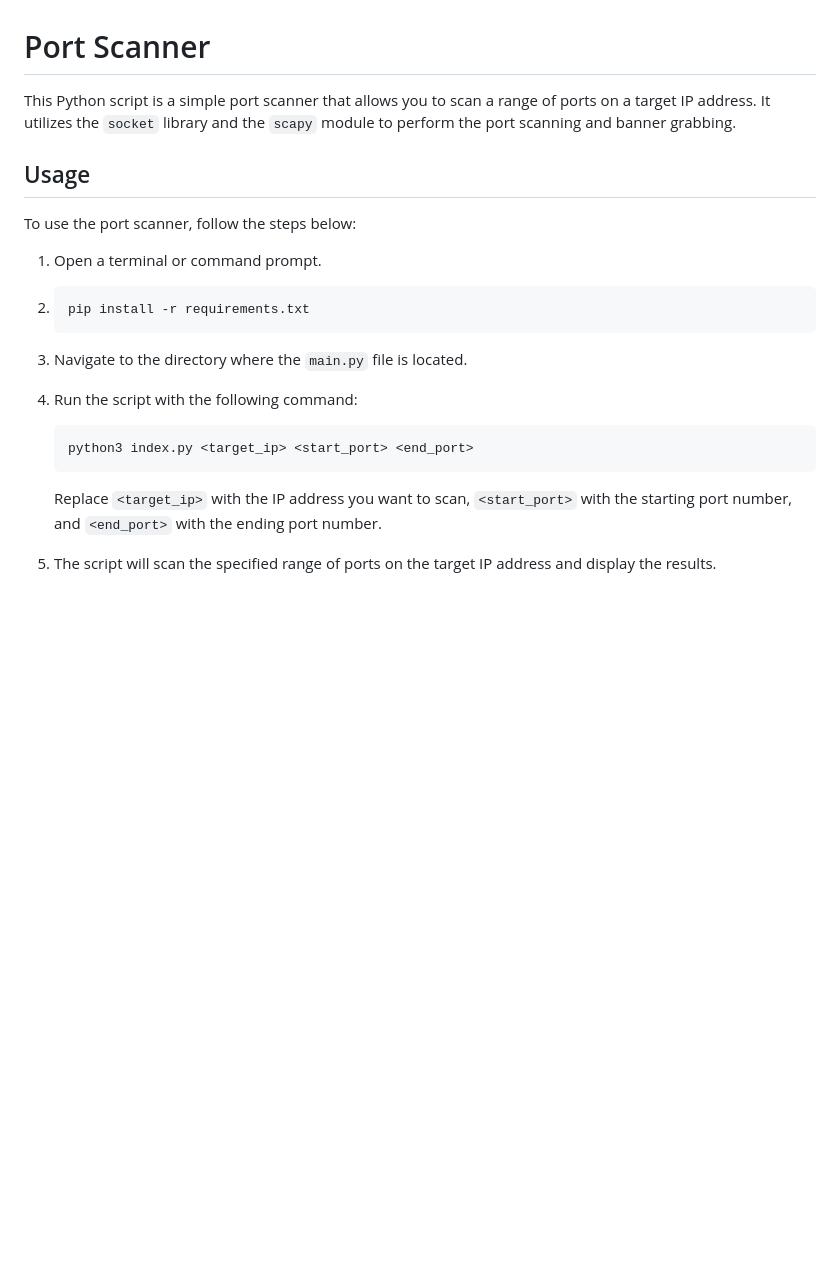
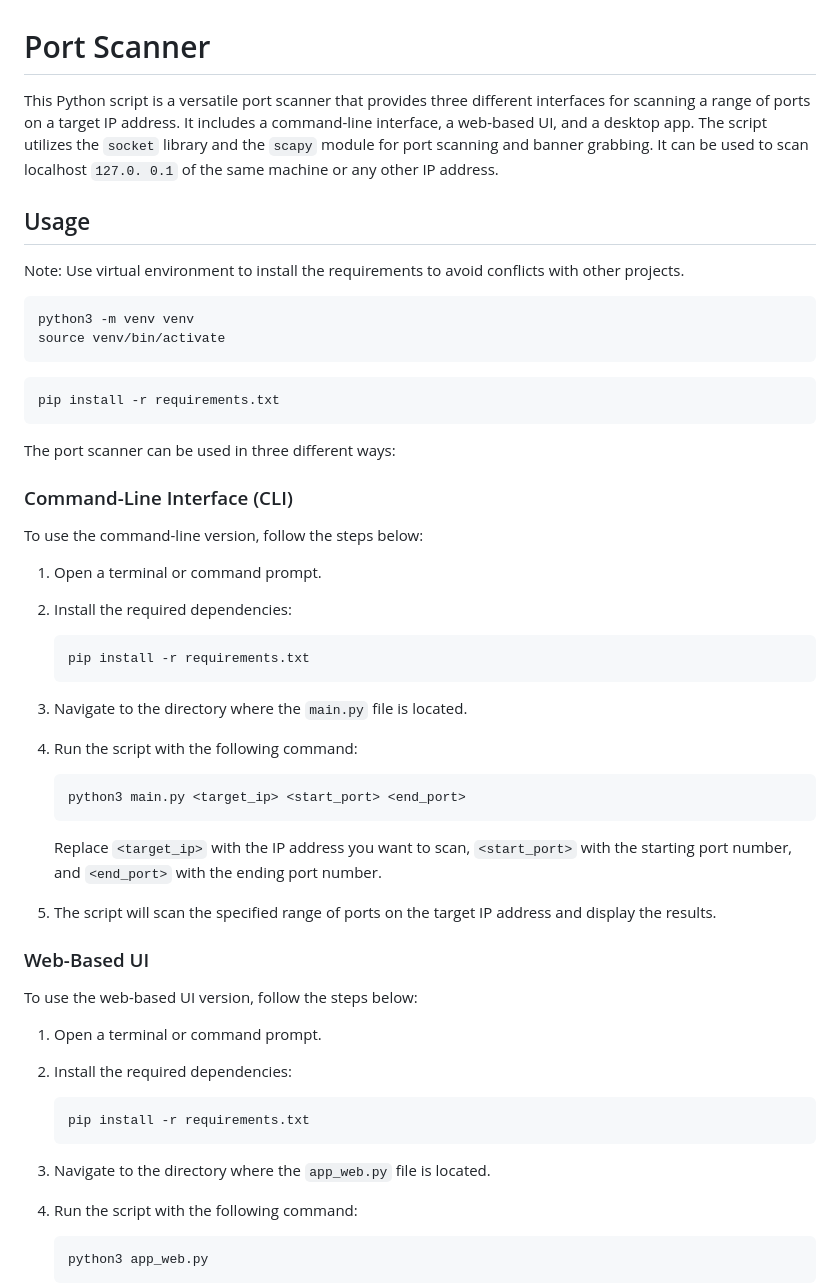
Before and after one commit to parkson-tano/port_scanner, a Markdown page: README.md, the part around the change printed below. Rendered like a GitHub page; blank space fills up the shorter version.

````diff
--- a/README.md
+++ b/README.md
@@ -1,23 +1,57 @@
 # Port Scanner
 
-This Python script is a simple port scanner that allows you to scan a range of ports on a target IP address. It utilizes the `socket` library and the `scapy` module to perform the port scanning and banner grabbing.
+This Python script is a versatile port scanner that provides three different interfaces for scanning a range of ports on a target IP address. It includes a command-line interface, a web-based UI, and a desktop app. The script utilizes the `socket` library and the `scapy` module for port scanning and banner grabbing. It can be used to scan localhost `127.0. 0.1` of the same machine or any other IP address.
 
 ## Usage
 
-To use the port scanner, follow the steps below:
+Note: Use virtual environment to install the requirements to avoid conflicts with other projects.
+
+```bash
+python3 -m venv venv
+source venv/bin/activate
+```
+
+```bash
+pip install -r requirements.txt
+```
+The port scanner can be used in three different ways:
+
+### Command-Line Interface (CLI)
+
+To use the command-line version, follow the steps below:
 
 1. Open a terminal or command prompt.
-2.
-    ```
+2. Install the required dependencies:
+
+    ```bash
     pip install -r requirements.txt
     ```
+
 3. Navigate to the directory where the `main.py` file is located.
 4. Run the script with the following command:
 
-    ```
-    python3 index.py <target_ip> <start_port> <end_port>
+    ```bash
+    python3 main.py <target_ip> <start_port> <end_port>
     ```
 
     Replace `<target_ip>` with the IP address you want to scan, `<start_port>` with the starting port number, and `<end_port>` with the ending port number.
+5. The script will scan the specified range of ports on the target IP address and display the results.
 
-4. The script will scan the specified range of ports on the target IP address and display the results.
+### Web-Based UI
+
+To use the web-based UI version, follow the steps below:
+
+1. Open a terminal or command prompt.
+2. Install the required dependencies:
+
+    ```bash
+    pip install -r requirements.txt
+    ```
+
+3. Navigate to the directory where the `app_web.py` file is located.
+4. Run the script with the following command:
+
+    ```bash
+    python3 app_web.py
+    ```
+
````
Also changed, not shown: other parts of README.md (+30 -1 lines), images/desktop_app.png (added), images/web_ui.png (added), 4 other files.
